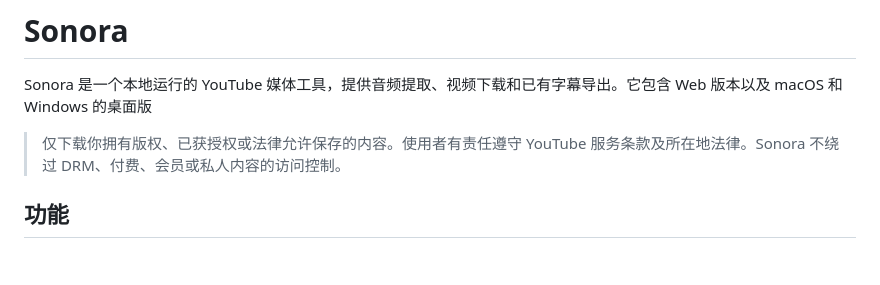
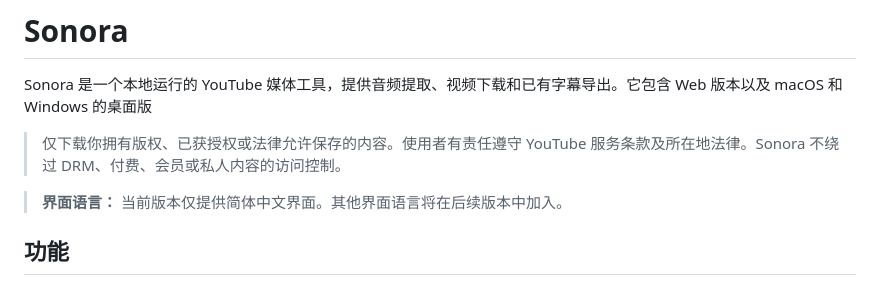
Before and after one commit to IdrisDixon/Sonora-Downloader, a Markdown page: README.md, the part around the change. Rendered like a GitHub page; blank space fills up the shorter version.

```diff
--- a/README.md
+++ b/README.md
@@ -3,6 +3,8 @@
 Sonora 是一个本地运行的 YouTube 媒体工具，提供音频提取、视频下载和已有字幕导出。它包含 Web 版本以及 macOS 和 Windows 的桌面版
 
 > 仅下载你拥有版权、已获授权或法律允许保存的内容。使用者有责任遵守 YouTube 服务条款及所在地法律。Sonora 不绕过 DRM、付费、会员或私人内容的访问控制。
+
+> **界面语言：** 当前版本仅提供简体中文界面。其他界面语言将在后续版本中加入。
 
 ## 功能
 
```
